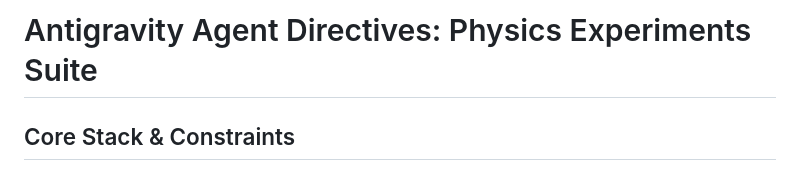
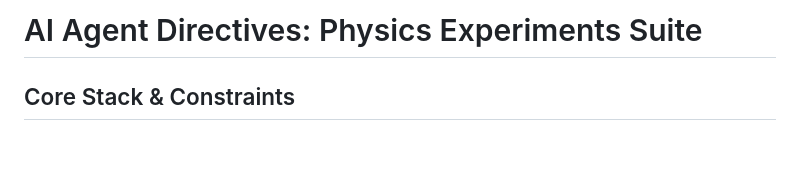
Before and after one commit to MahmoudMamdouh3/praxilabs-physics-experiments, a Markdown page: .agents/project-rules.md, the part around the change. GitHub-like rendering; blank space fills up the shorter version.

Commit message:
chore: make agent rules title agnostic to AI tooling
- Renamed the title in .agents/project-rules.md from 'Antigravity Agent Directives' to 'AI Agent Directives'.
- Ensured the documentation is universally interpretable by other agents like Claude, Cursor, Copilot, or Aider that may be used by future developers.

```diff
--- a/.agents/project-rules.md
+++ b/.agents/project-rules.md
@@ -1,4 +1,4 @@
-# Antigravity Agent Directives: Physics Experiments Suite
+# AI Agent Directives: Physics Experiments Suite
 
 ## Core Stack & Constraints
 1. **Language:** Strict TypeScript. Do not output plain JavaScript.
```
